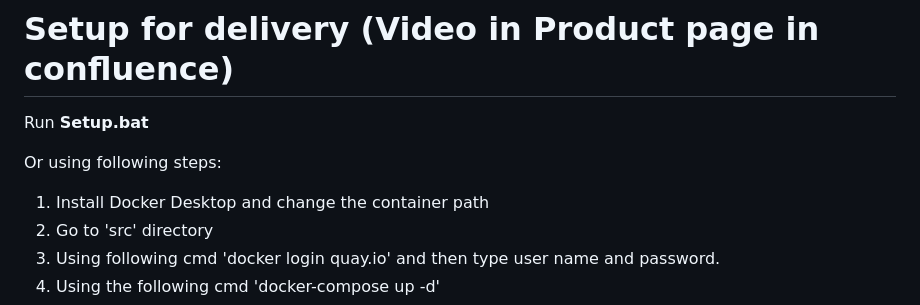
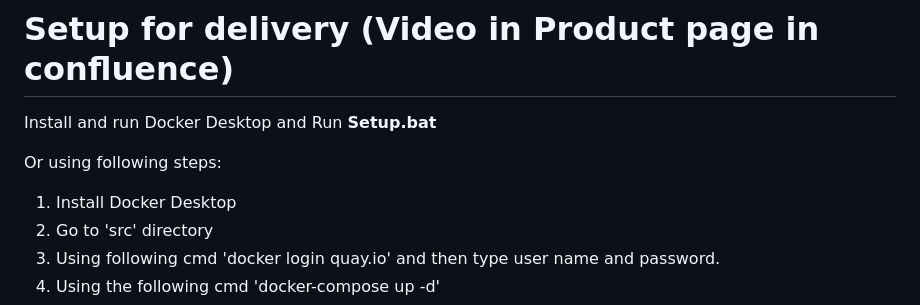
Before and after one commit to Jiacheng199/Digital_Health_NLP, a Markdown page: README.md, the part around the change. Rendered like a GitHub page.

```diff
--- a/README.md
+++ b/README.md
@@ -36,10 +36,10 @@ serve -s dist
 python main.py
 
 # Setup for delivery (Video in Product page in confluence)
-Run **Setup.bat**
+Install and run Docker Desktop and Run **Setup.bat**
 
 Or using following steps:
-1. Install Docker Desktop and change the container path
+1. Install Docker Desktop
 2. Go to 'src' directory
 3. Using following cmd 'docker login quay.io' and then type user name and password.
 4. Using the following cmd 'docker-compose up -d'
```
